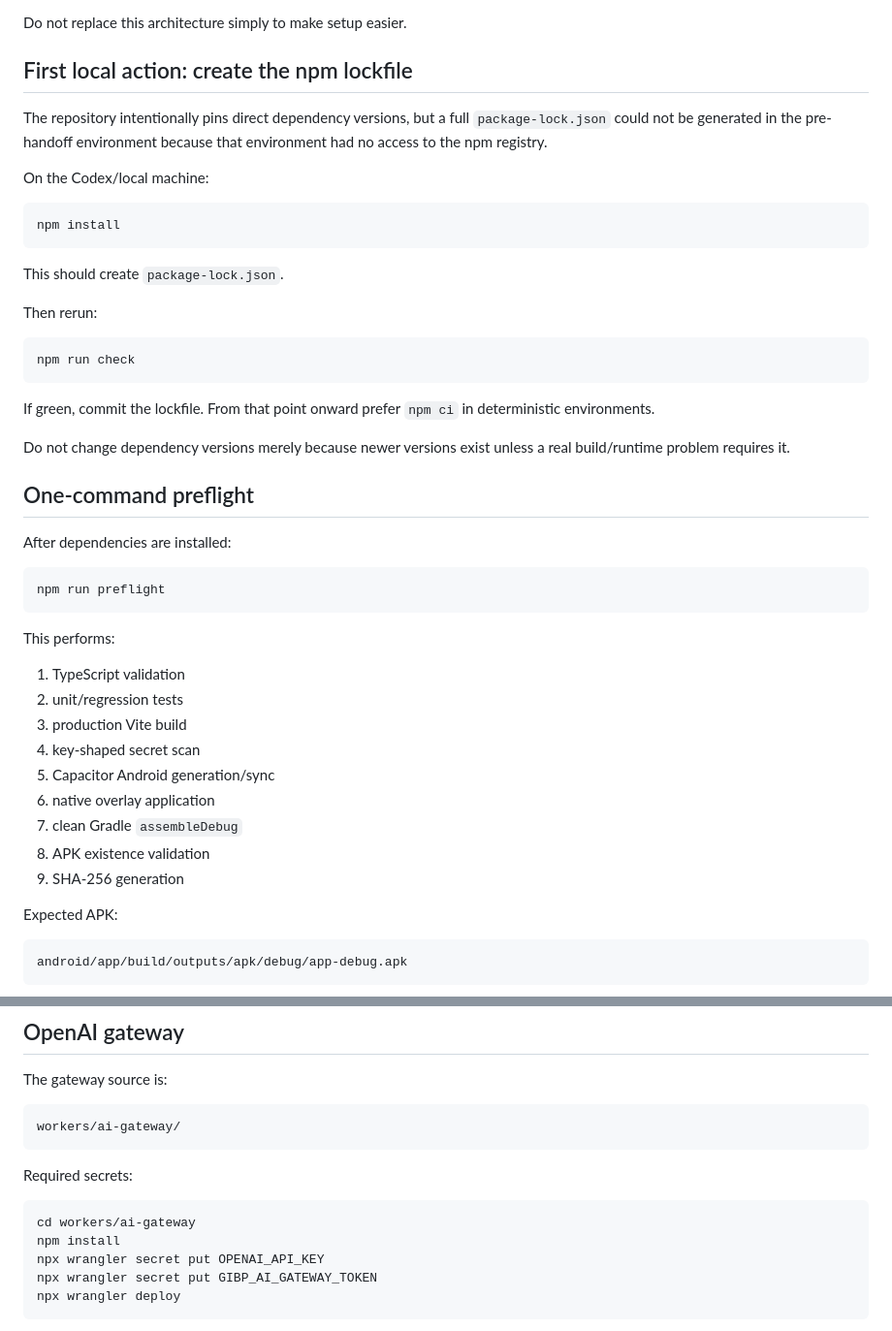
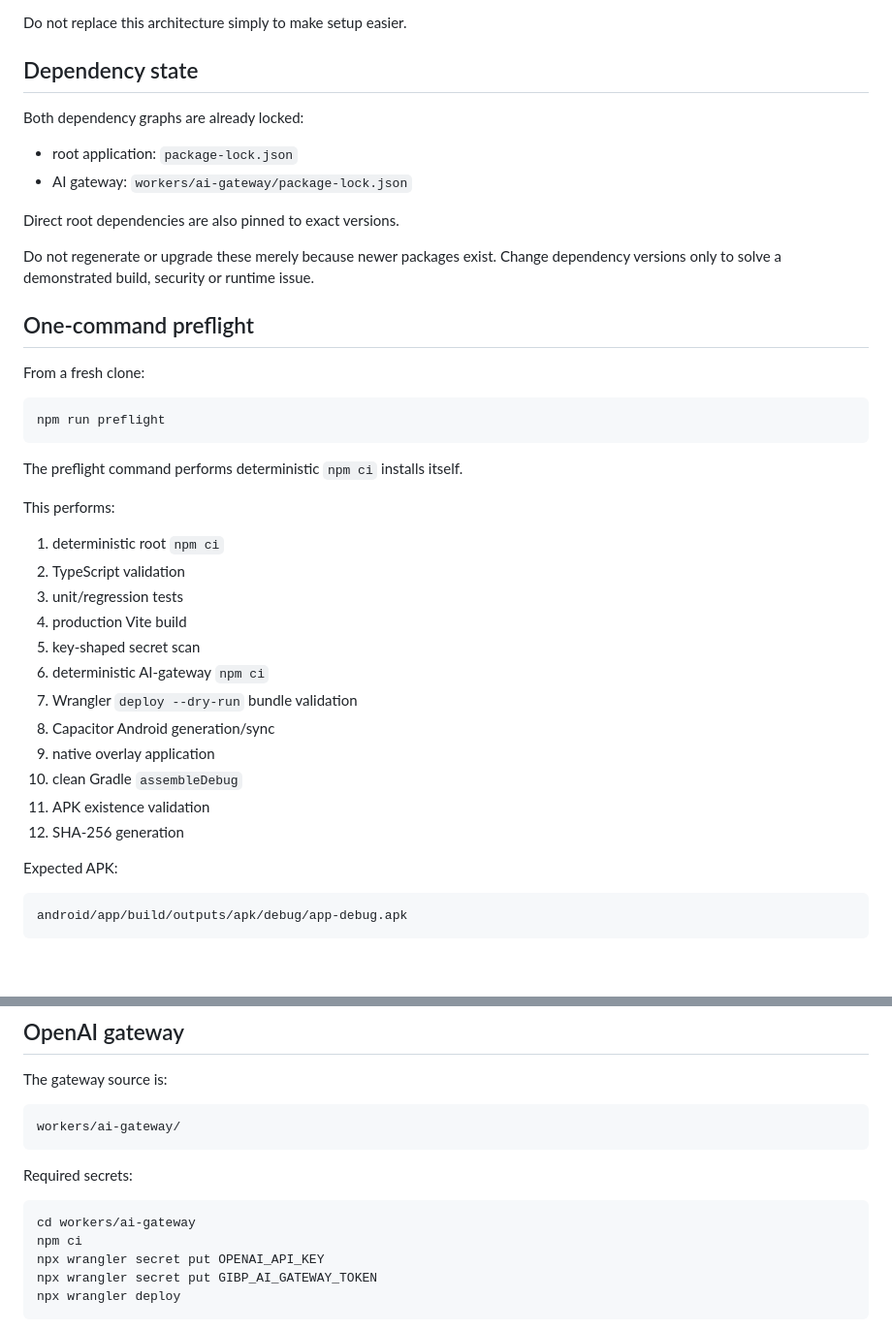
Before and after one commit to Raebu/resendemailer, a Markdown page: docs/CODEX_HANDOFF.md, 2 parts joined by grey strips. Shown at 97% size. Rendered like a GitHub page; blank space fills up the shorter version.

Commit message:
docs: update handoff for committed lockfiles and self-contained preflight

````diff
--- a/docs/CODEX_HANDOFF.md
+++ b/docs/CODEX_HANDOFF.md
@@ -31,47 +31,41 @@ The repository already contains and CI-validates:
 
 Do not replace this architecture simply to make setup easier.
 
-## First local action: create the npm lockfile
+## Dependency state
 
-The repository intentionally pins direct dependency versions, but a full `package-lock.json` could not be generated in the pre-handoff environment because that environment had no access to the npm registry.
+Both dependency graphs are already locked:
 
-On the Codex/local machine:
+- root application: `package-lock.json`
+- AI gateway: `workers/ai-gateway/package-lock.json`
 
-```bash
-npm install
-```
+Direct root dependencies are also pinned to exact versions.
 
-This should create `package-lock.json`.
-
-Then rerun:
-
-```bash
-npm run check
-```
-
-If green, commit the lockfile. From that point onward prefer `npm ci` in deterministic environments.
-
-Do not change dependency versions merely because newer versions exist unless a real build/runtime problem requires it.
+Do not regenerate or upgrade these merely because newer packages exist. Change dependency versions only to solve a demonstrated build, security or runtime issue.
 
 ## One-command preflight
 
-After dependencies are installed:
+From a fresh clone:
 
 ```bash
 npm run preflight
 ```
 
+The preflight command performs deterministic `npm ci` installs itself.
+
 This performs:
 
-1. TypeScript validation
-2. unit/regression tests
-3. production Vite build
-4. key-shaped secret scan
-5. Capacitor Android generation/sync
-6. native overlay application
-7. clean Gradle `assembleDebug`
-8. APK existence validation
-9. SHA-256 generation
+1. deterministic root `npm ci`
+2. TypeScript validation
+3. unit/regression tests
+4. production Vite build
+5. key-shaped secret scan
+6. deterministic AI-gateway `npm ci`
+7. Wrangler `deploy --dry-run` bundle validation
+8. Capacitor Android generation/sync
+9. native overlay application
+10. clean Gradle `assembleDebug`
+11. APK existence validation
+12. SHA-256 generation
 
 Expected APK:
 
@@ -193,7 +187,7 @@ Required secrets:
 
 ```bash
 cd workers/ai-gateway
-npm install
+npm ci
 npx wrangler secret put OPENAI_API_KEY
 npx wrangler secret put GIBP_AI_GATEWAY_TOKEN
 npx wrangler deploy
````
